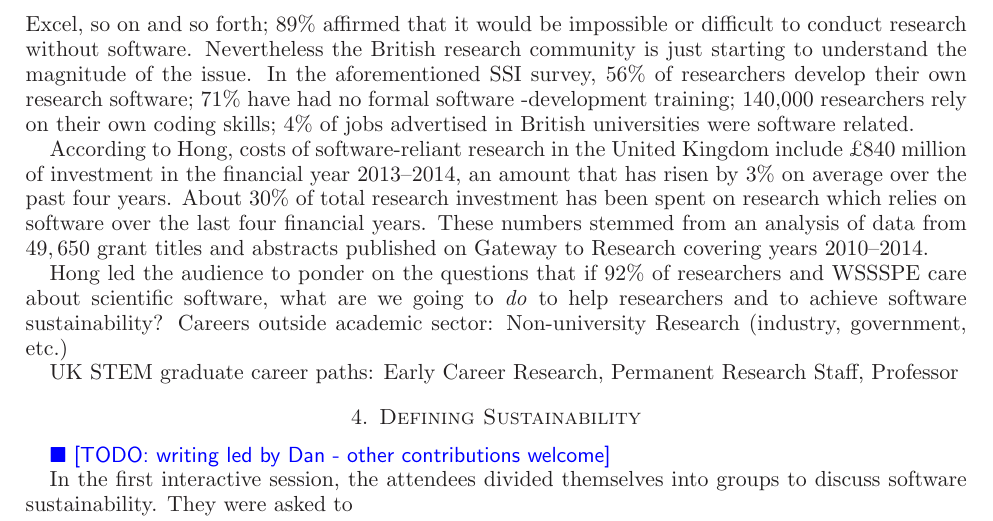
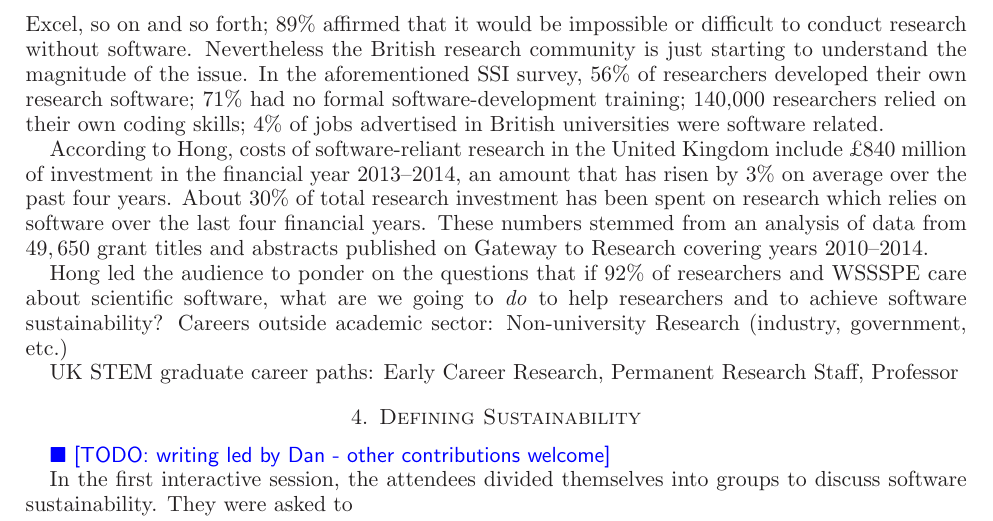
Before and after one commit to WSSSPE/meetings, a LaTeX paper (WSSSPE2_report/WSSSPE2_review.tex): part of page 5 of 16, cut so that both start at the same text. Compiled offline with LaTeX, dvips and Ghostscript.

Commit message:
Section 3.1: Use past tense.

```diff
--- a/WSSSPE2_report/WSSSPE2_review.tex
+++ b/WSSSPE2_report/WSSSPE2_review.tex
@@ -468,8 +468,8 @@ software. %Researchers often discover new software predominatly through
 %recommendation of colleagues or web searches.
 Nevertheless the British research community is just starting to understand the
 magnitude of the issue. In the aforementioned SSI survey, 56\% of
-researchers develop their own research software; 71\%  have had
-no formal software -development training; 140,000 researchers rely on
+researchers developed their own research software; 71\%    had
+no formal software-development training; 140,000 researchers relied on
 their own coding skills; 4\% of jobs advertised in British universities were software
 related.
 
```
